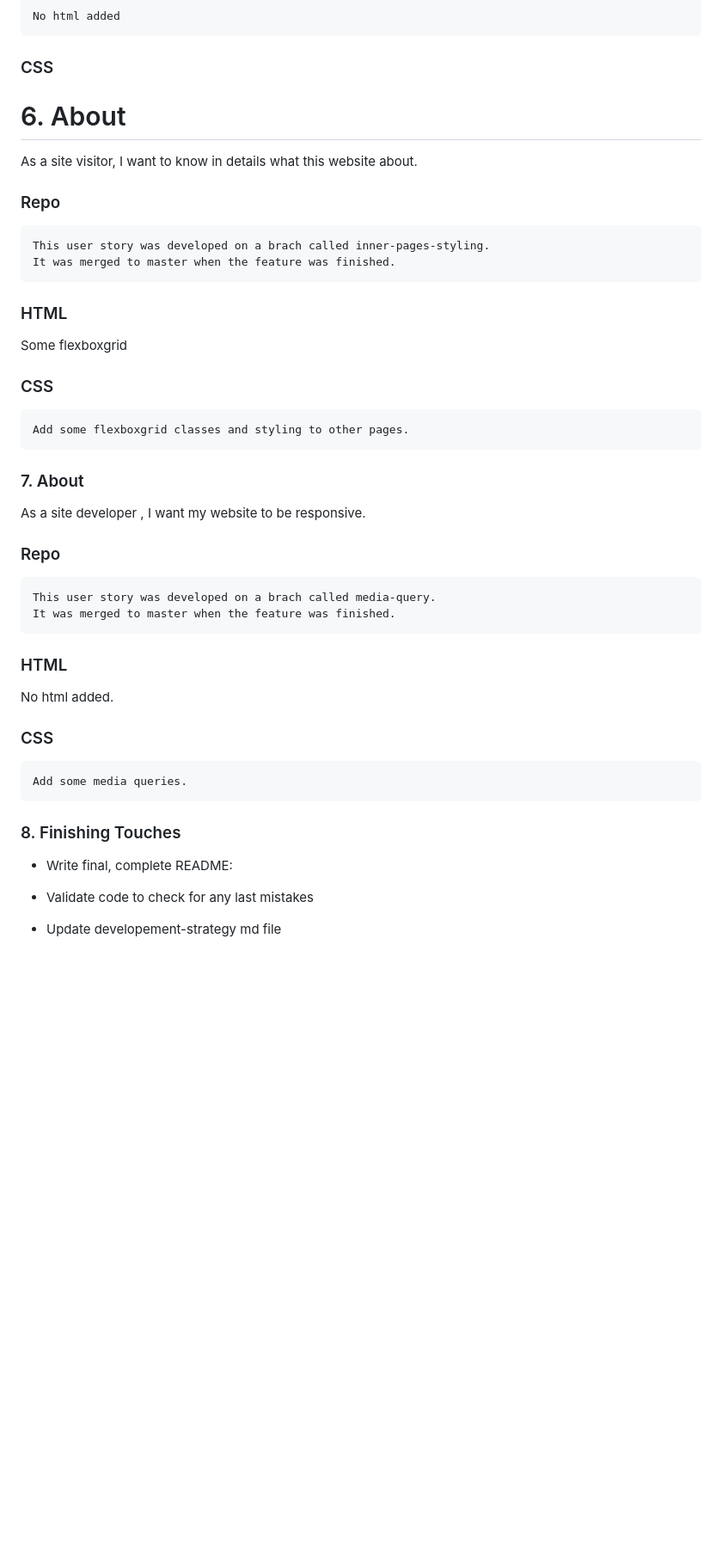
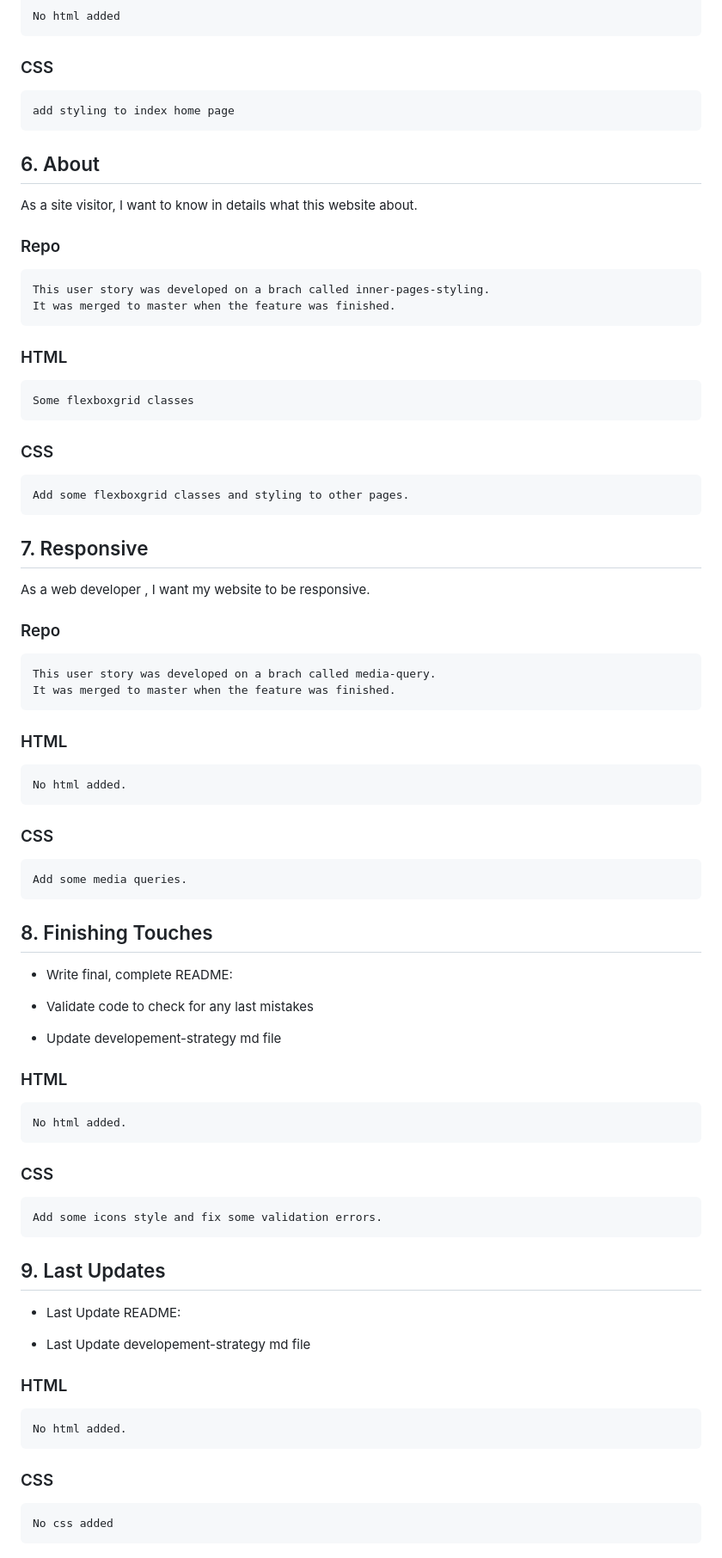
Before and after one commit to Eltayeb-Elgaali/app-theme, a Markdown page: development-strategy.md, the part around the change printed below. Shown: that part at 86% size. Drawn GitHub-style; blank space fills up the shorter version.

```diff
--- a/development-strategy.md
+++ b/development-strategy.md
@@ -107,8 +107,9 @@ As a developer, I want to set the css style for the index page
     No html added
 
 ### CSS
+    add styling to index home page
 
-# 6. About
+## 6. About
 
 As a site visitor, I want to know in details what this website about.
 
@@ -119,15 +120,15 @@ As a site visitor, I want to know in details what this website about.
 
 ### HTML
 
-   Some flexboxgrid
+    Some flexboxgrid classes
 
 ### CSS
 
     Add some flexboxgrid classes and styling to other pages.
 
- ### 7. About
+ ## 7. Responsive
 
-As a site developer , I want my website to be responsive.
+As a web developer , I want my website to be responsive.
 
 ### Repo
 
@@ -136,16 +137,38 @@ As a site developer , I want my website to be responsive.
 
 ### HTML
 
-  No html added.
+    No html added.
 
 ### CSS
 
     Add some media queries.
 
-### 8. Finishing Touches
+## 8. Finishing Touches
 
 - Write final, complete README:
 
 - Validate code to check for any last mistakes
 
 - Update developement-strategy md file
+
+### HTML
+
+    No html added.
+
+### CSS
+
+    Add some icons style and fix some validation errors.
+
+## 9. Last Updates
+
+- Last Update README:
+
+- Last Update developement-strategy md file
+
+### HTML
+
+    No html added.
+
+### CSS
+
+    No css added
```
Also changed, not shown: other parts of development-strategy.md (+2 -2 lines), README.md (+1 -1 lines), images/wireframe.gif (added), 1 other file.
